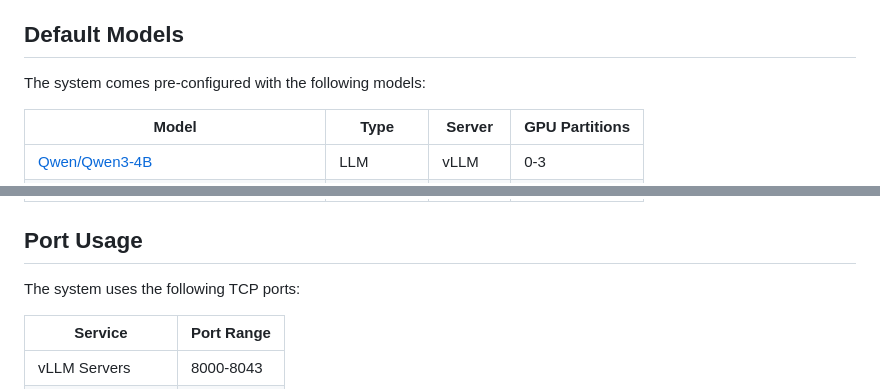
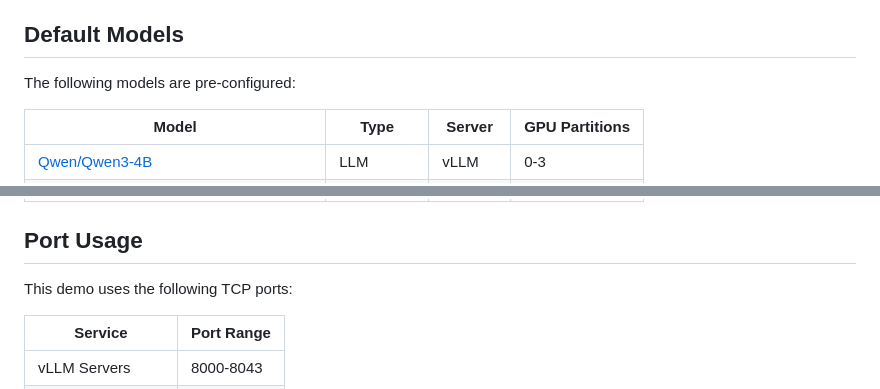
Before and after one commit to AMD-melliott/ai-infra-summit, a Markdown page: README.md, 2 parts joined by grey strips. GitHub-like rendering.

```diff
--- a/README.md
+++ b/README.md
@@ -64,7 +64,7 @@ The demo is made up of these components:
 
 ## Default Models
 
-The system comes pre-configured with the following models:
+The following models are pre-configured:
 
 | Model | Type | Server | GPU Partitions |
 |-------|------|--------|----------------|
@@ -82,7 +82,7 @@ The system comes pre-configured with the following models:
 
 ## Port Usage
 
-The system uses the following TCP ports:
+This demo uses the following TCP ports:
 
 | Service | Port Range |
 |---------|------------|
```
Also changed, not shown: other parts of README.md (+2 -2 lines).
